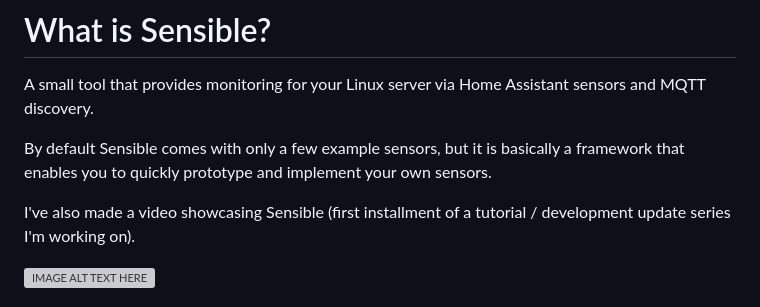
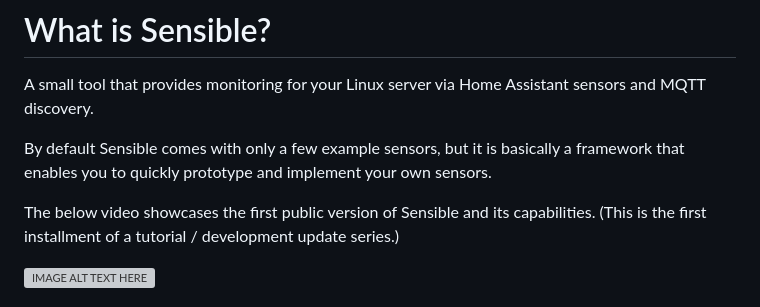
Before and after one commit to TheTinkerDad/sensible, a Markdown page: README.md, the part around the change. GitHub-like rendering; grey boxes are pictures that could not be loaded.

Commit message:
Updated video description in the Readme

```diff
--- a/README.md
+++ b/README.md
@@ -3,7 +3,7 @@ A small tool that provides monitoring for your Linux server via Home Assistant s
 
 By default Sensible comes with only a few example sensors, but it is basically a framework that enables you to quickly prototype and implement your own sensors.
 
-I've also made a video showcasing Sensible (first installment of a tutorial / development update series I'm working on).
+The below video showcases the first public version of Sensible and its capabilities. (This is the first installment of a tutorial / development update series.)
 
 [![IMAGE ALT TEXT HERE](https://img.youtube.com/vi/21pho997KuA/0.jpg)](https://www.youtube.com/watch?v=21pho997KuA)
 
```
